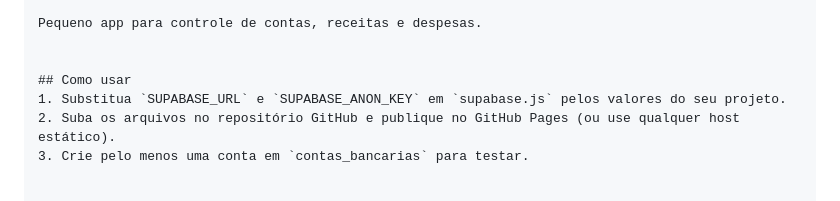
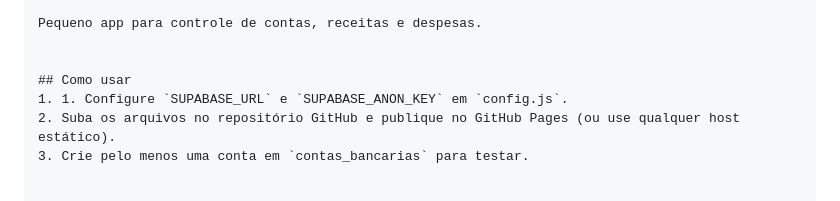
Before and after one commit to PedroFTorres/finance-app-web, a Markdown page: README.md, the part around the change. GitHub-like rendering.

```diff
--- a/README.md
+++ b/README.md
@@ -6,7 +6,7 @@ Pequeno app para controle de contas, receitas e despesas.
 
 
 ## Como usar
-1. Substitua `SUPABASE_URL` e `SUPABASE_ANON_KEY` em `supabase.js` pelos valores do seu projeto.
+1. 1. Configure `SUPABASE_URL` e `SUPABASE_ANON_KEY` em `config.js`.
 2. Suba os arquivos no repositório GitHub e publique no GitHub Pages (ou use qualquer host estático).
 3. Crie pelo menos uma conta em `contas_bancarias` para testar.
 
```
